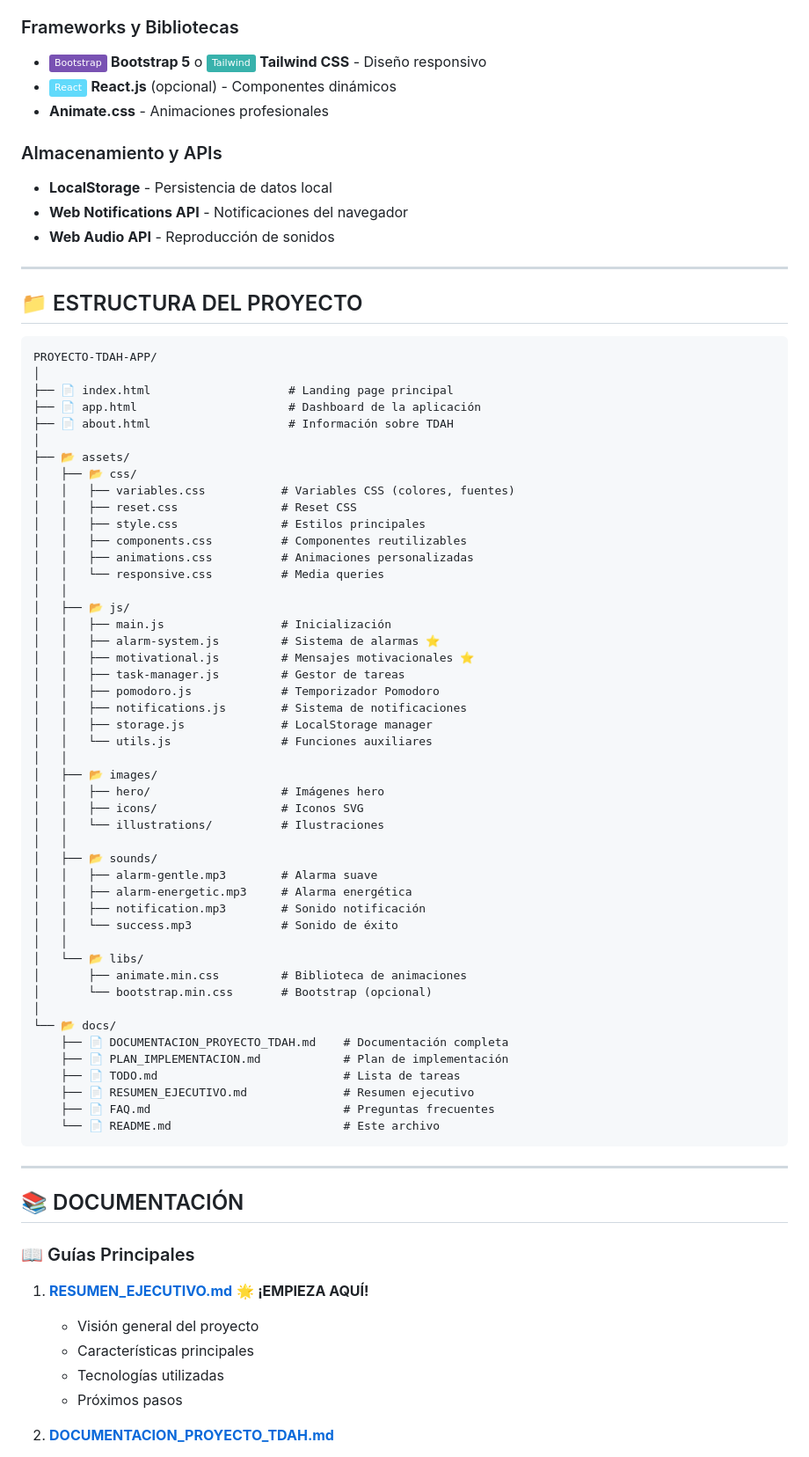
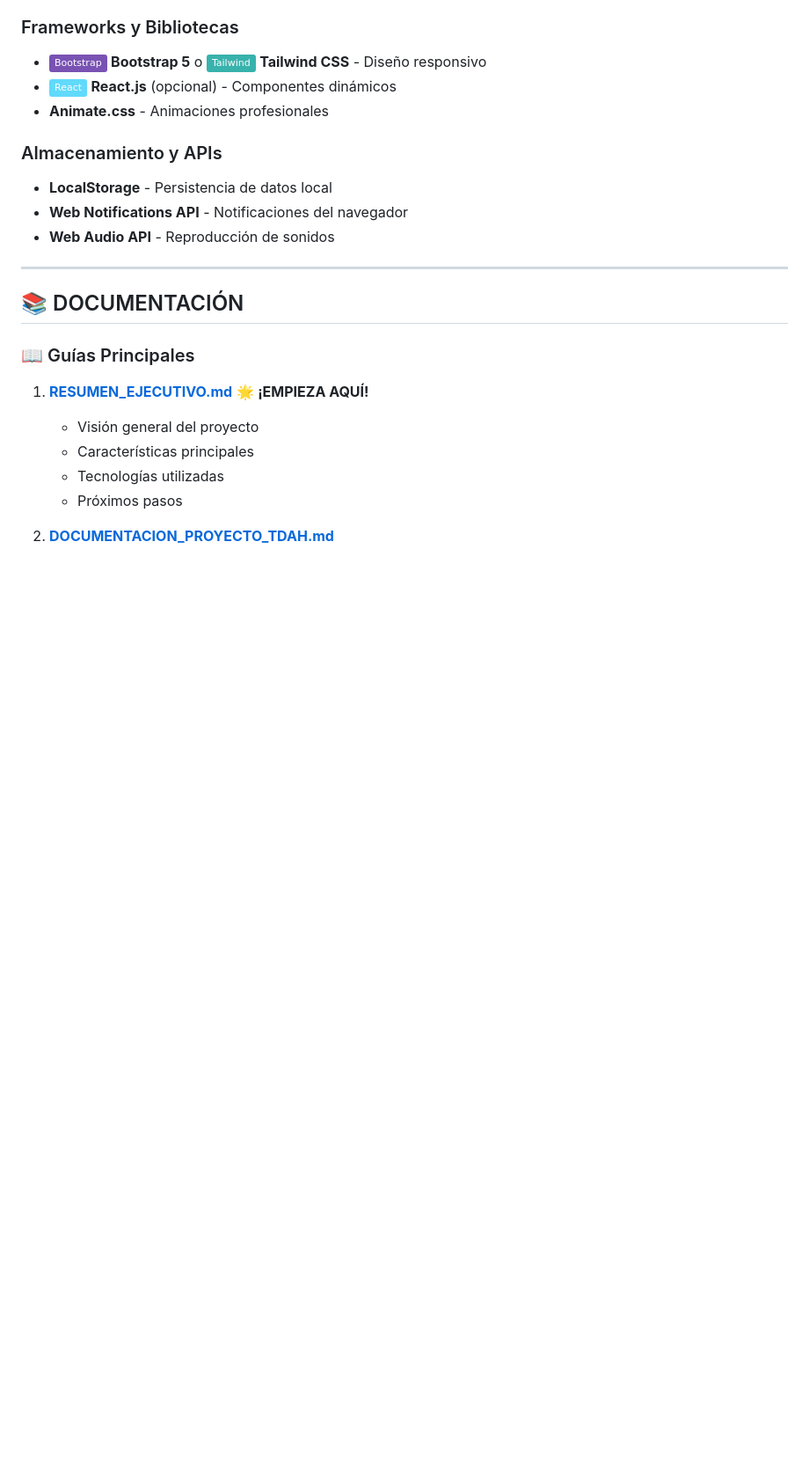
Before and after one commit to yeisonvargas01/PROYECTO-PAGINA-WEB-HTML, a Markdown page: README.md, the part around the change printed below. Shown: that part at 88% size. GitHub-like rendering; badges without logos; blank space fills up the shorter version.

````diff
--- a/README.md
+++ b/README.md
@@ -81,60 +81,6 @@
 - **LocalStorage** - Persistencia de datos local
 - **Web Notifications API** - Notificaciones del navegador
 - **Web Audio API** - Reproducción de sonidos
-
----
-
-## 📁 ESTRUCTURA DEL PROYECTO
-
-```
-PROYECTO-TDAH-APP/
-│
-├── 📄 index.html                    # Landing page principal
-├── 📄 app.html                      # Dashboard de la aplicación
-├── 📄 about.html                    # Información sobre TDAH
-│
-├── 📂 assets/
-│   ├── 📂 css/
-│   │   ├── variables.css           # Variables CSS (colores, fuentes)
-│   │   ├── reset.css               # Reset CSS
-│   │   ├── style.css               # Estilos principales
-│   │   ├── components.css          # Componentes reutilizables
-│   │   ├── animations.css          # Animaciones personalizadas
-│   │   └── responsive.css          # Media queries
-│   │
-│   ├── 📂 js/
-│   │   ├── main.js                 # Inicialización
-│   │   ├── alarm-system.js         # Sistema de alarmas ⭐
-│   │   ├── motivational.js         # Mensajes motivacionales ⭐
-│   │   ├── task-manager.js         # Gestor de tareas
-│   │   ├── pomodoro.js             # Temporizador Pomodoro
-│   │   ├── notifications.js        # Sistema de notificaciones
-│   │   ├── storage.js              # LocalStorage manager
-│   │   └── utils.js                # Funciones auxiliares
-│   │
-│   ├── 📂 images/
-│   │   ├── hero/                   # Imágenes hero
-│   │   ├── icons/                  # Iconos SVG
-│   │   └── illustrations/          # Ilustraciones
-│   │
-│   ├── 📂 sounds/
-│   │   ├── alarm-gentle.mp3        # Alarma suave
-│   │   ├── alarm-energetic.mp3     # Alarma energética
-│   │   ├── notification.mp3        # Sonido notificación
-│   │   └── success.mp3             # Sonido de éxito
-│   │
-│   └── 📂 libs/
-│       ├── animate.min.css         # Biblioteca de animaciones
-│       └── bootstrap.min.css       # Bootstrap (opcional)
-│
-└── 📂 docs/
-    ├── 📄 DOCUMENTACION_PROYECTO_TDAH.md    # Documentación completa
-    ├── 📄 PLAN_IMPLEMENTACION.md            # Plan de implementación
-    ├── 📄 TODO.md                           # Lista de tareas
-    ├── 📄 RESUMEN_EJECUTIVO.md              # Resumen ejecutivo
-    ├── 📄 FAQ.md                            # Preguntas frecuentes
-    └── 📄 README.md                         # Este archivo
-```
 
 ---
 
````
Also changed, not shown: other parts of README.md (+4 -96 lines).
